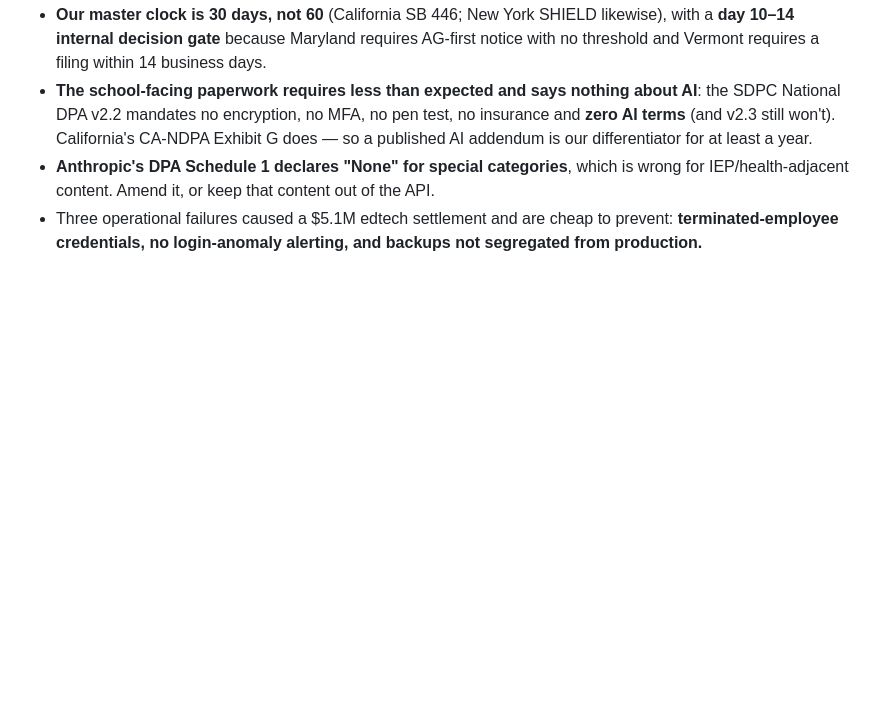
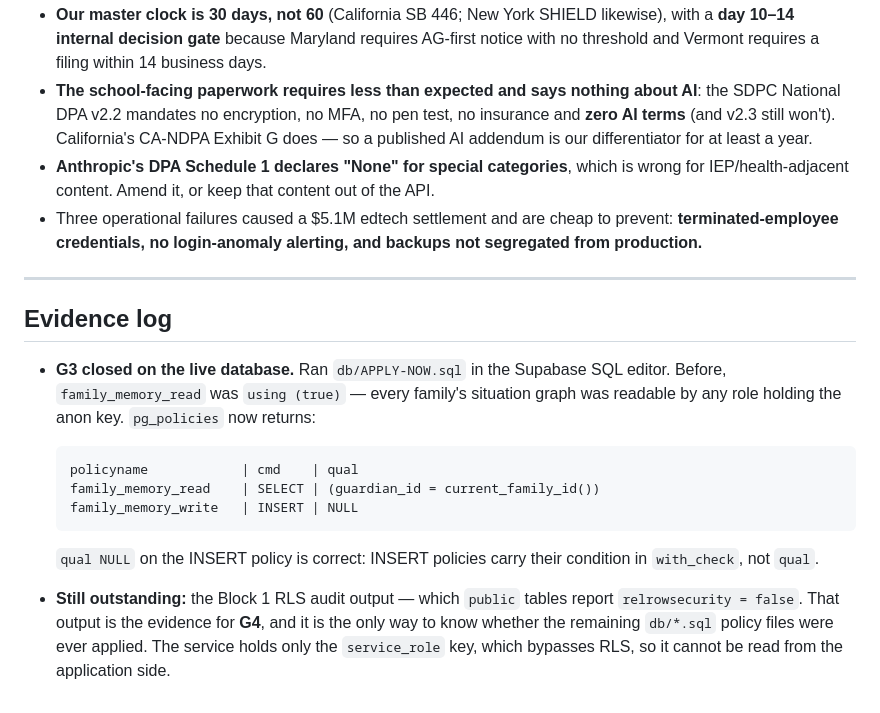
Before and after one commit to mitchellhoward-netizen/Axolotl, a Markdown page: docs/SECURITY-PRIVACY-READINESS.md, the part around the change. Drawn GitHub-style; blank space fills up the shorter version.

Commit message:
docs(security): record G3 as closed on the live database, with the pg_policies evidence

````diff
--- a/docs/SECURITY-PRIVACY-READINESS.md
+++ b/docs/SECURITY-PRIVACY-READINESS.md
@@ -280,3 +280,24 @@ supersedes this placeholder. Headlines that change decisions:
 - Three operational failures caused a $5.1M edtech settlement and are cheap to prevent:
   **terminated-employee credentials, no login-anomaly alerting, and backups not segregated from
   production.**
+---
+
+## Evidence log
+
+- **G3 closed on the live database.** Ran `db/APPLY-NOW.sql` in the Supabase SQL editor. Before,
+  `family_memory_read` was `using (true)` — every family's situation graph was readable by any role
+  holding the anon key. `pg_policies` now returns:
+
+  ```
+  policyname            | cmd    | qual
+  family_memory_read    | SELECT | (guardian_id = current_family_id())
+  family_memory_write   | INSERT | NULL
+  ```
+
+  `qual NULL` on the INSERT policy is correct: INSERT policies carry their condition in
+  `with_check`, not `qual`.
+
+- **Still outstanding:** the Block 1 RLS audit output — which `public` tables report
+  `relrowsecurity = false`. That output is the evidence for **G4**, and it is the only way to know
+  whether the remaining `db/*.sql` policy files were ever applied. The service holds only the
+  `service_role` key, which bypasses RLS, so it cannot be read from the application side.
````
